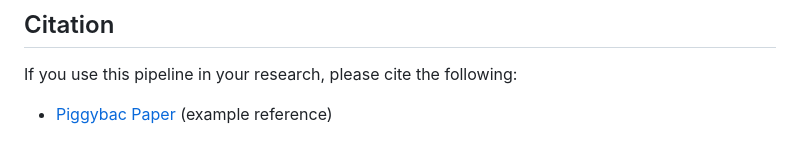
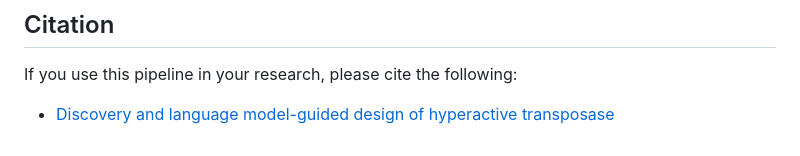
Before and after one commit to Integra-tx/Piggybac_bioprospecting_pipeline, a Markdown page: README.md, the part around the change. Drawn GitHub-style.

```diff
--- a/README.md
+++ b/README.md
@@ -171,4 +171,4 @@ make install
 ## Citation
 If you use this pipeline in your research, please cite the following:
 
-- [Piggybac Paper](https://doi.org/10.xxxx/piggybac) (example reference)
+- [Discovery and language model-guided design of hyperactive transposase](https://doi.org/10.xxxx/piggybac)
```
